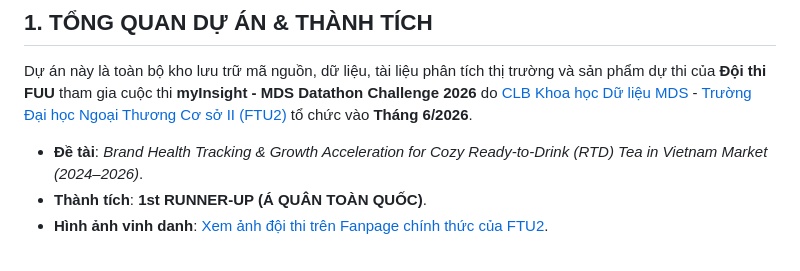
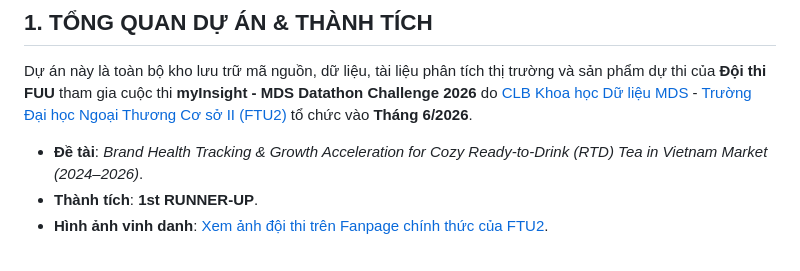
Before and after one commit to solvarhuynh/MDS-Datathon-FTU2-2026, a Markdown page: README.md, the part around the change. Drawn GitHub-style.

Commit message:
Update achievement description in README.md

```diff
--- a/README.md
+++ b/README.md
@@ -44,7 +44,7 @@
 Dự án này là toàn bộ kho lưu trữ mã nguồn, dữ liệu, tài liệu phân tích thị trường và sản phẩm dự thi của **Đội thi FUU** tham gia cuộc thi **myInsight - MDS Datathon Challenge 2026** do [CLB Khoa học Dữ liệu MDS](https://www.facebook.com/MDS.Ftu2) - [Trường Đại học Ngoại Thương Cơ sở II (FTU2)](https://www.facebook.com/ftuhcmcity) tổ chức vào **Tháng 6/2026**.
 
 - **Đề tài**: *Brand Health Tracking & Growth Acceleration for Cozy Ready-to-Drink (RTD) Tea in Vietnam Market (2024–2026)*.
-- **Thành tích**: **1st RUNNER-UP (Á QUÂN TOÀN QUỐC)**.
+- **Thành tích**: **1st RUNNER-UP**.
 - **Hình ảnh vinh danh**: [Xem ảnh đội thi trên Fanpage chính thức của FTU2](https://www.facebook.com/photo/?fbid=1332448379013847&set=a.609148298010529).
 
 <br/>
```
